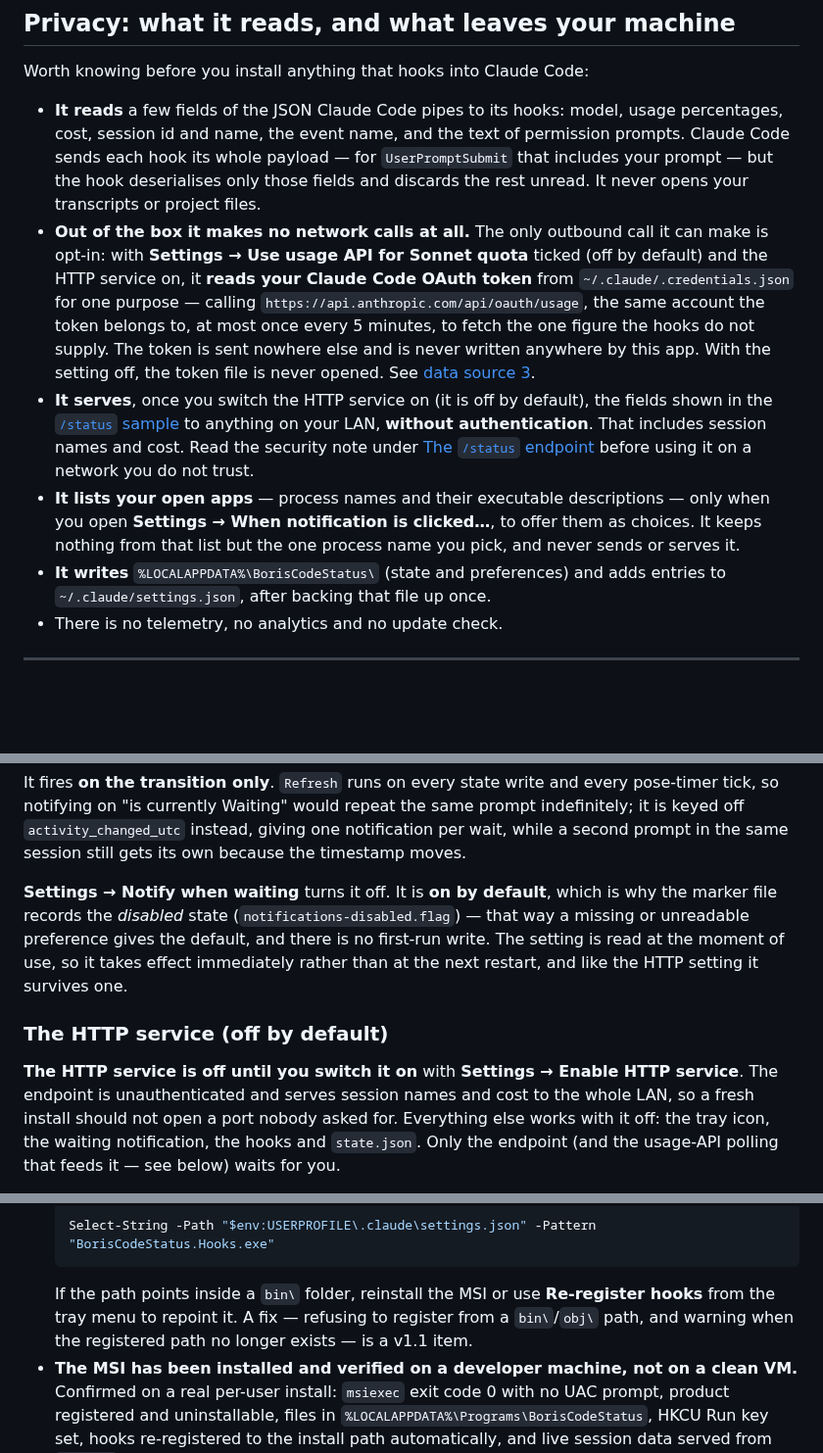
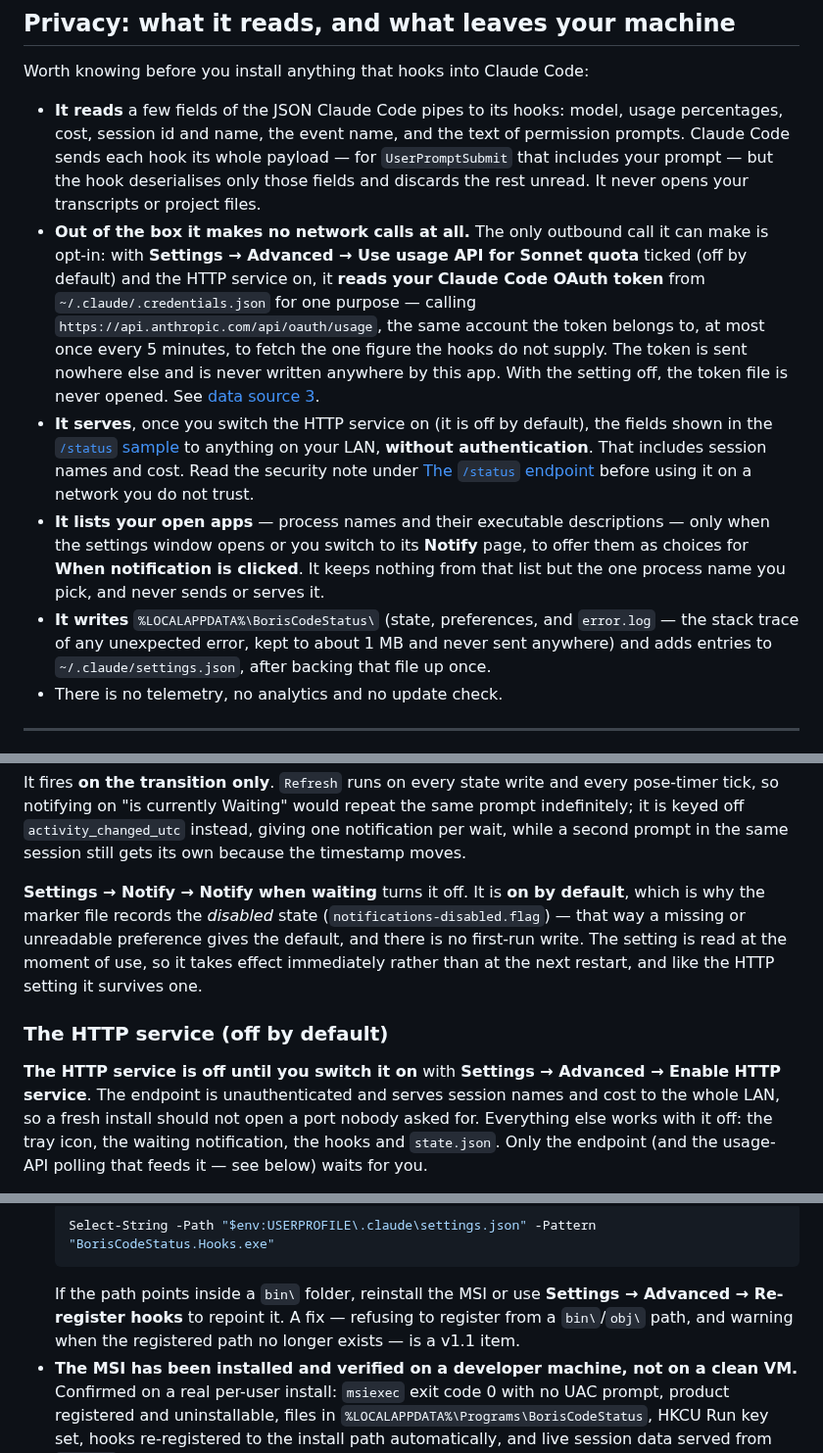
Before and after one commit to andrewbadge/BorisCodeStatus, a Markdown page: README.md, 3 parts joined by grey strips. Shown at 98% size. Drawn GitHub-style; blank space fills up the shorter version.

````diff
--- a/README.md
+++ b/README.md
@@ -92,7 +92,7 @@ Worth knowing before you install anything that hooks into Claude Code:
   deserialises only those fields and discards the rest unread. It never opens your transcripts or
   project files.
 - **Out of the box it makes no network calls at all.** The only outbound call it can make is
-  opt-in: with **Settings → Use usage API for Sonnet quota** ticked (off by default) and the HTTP
+  opt-in: with **Settings → Advanced → Use usage API for Sonnet quota** ticked (off by default) and the HTTP
   service on, it **reads your Claude Code OAuth token** from `~/.claude/.credentials.json` for one
   purpose — calling `https://api.anthropic.com/api/oauth/usage`, the same account the token belongs
   to, at most once every 5 minutes, to fetch the one figure the hooks do not supply. The token is
@@ -103,10 +103,12 @@ Worth knowing before you install anything that hooks into Claude Code:
   authentication**. That includes session names and cost. Read the
   security note under [The `/status` endpoint](#the-status-endpoint) before using it on a network you do
   not trust.
-- **It lists your open apps** — process names and their executable descriptions — only when you
-  open **Settings → When notification is clicked…**, to offer them as choices. It keeps nothing
+- **It lists your open apps** — process names and their executable descriptions — only when the
+  settings window opens or you switch to its **Notify** page, to offer them as choices for **When
+  notification is clicked**. It keeps nothing
   from that list but the one process name you pick, and never sends or serves it.
-- **It writes** `%LOCALAPPDATA%\BorisCodeStatus\` (state and preferences) and adds entries
+- **It writes** `%LOCALAPPDATA%\BorisCodeStatus\` (state, preferences, and `error.log` — the stack
+  trace of any unexpected error, kept to about 1 MB and never sent anywhere) and adds entries
   to `~/.claude/settings.json`, after backing that file up once.
 - There is no telemetry, no analytics and no update check.
 
@@ -540,7 +568,7 @@ tick, so notifying on "is currently Waiting" would repeat the same prompt indefi
 keyed off `activity_changed_utc` instead, giving one notification per wait, while a second prompt
 in the same session still gets its own because the timestamp moves.
 
-**Settings → Notify when waiting** turns it off. It is **on by default**, which is why the marker
+**Settings → Notify → Notify when waiting** turns it off. It is **on by default**, which is why the marker
 file records the *disabled* state (`notifications-disabled.flag`) — that way a missing or
 unreadable preference gives the default, and there is no first-run write. The setting is read at
 the moment of use, so it takes effect immediately rather than at the next restart, and like the
@@ -548,7 +576,7 @@ HTTP setting it survives one.
 
 ### The HTTP service (off by default)
 
-**The HTTP service is off until you switch it on** with **Settings → Enable HTTP service**. The
+**The HTTP service is off until you switch it on** with **Settings → Advanced → Enable HTTP service**. The
 endpoint is unauthenticated and serves session names and cost to the whole LAN, so a fresh install
 should not open a port nobody asked for. Everything else works with it off: the tray icon, the
 waiting notification, the hooks and `state.json`. Only the endpoint (and the usage-API polling
@@ -744,8 +772,8 @@ Reads share every file mode and swallow transient I/O errors.
   ```powershell
   Select-String -Path "$env:USERPROFILE\.claude\settings.json" -Pattern "BorisCodeStatus.Hooks.exe"
   ```
-  If the path points inside a `bin\` folder, reinstall the MSI or use **Re-register hooks** from the
-  tray menu to repoint it. A fix — refusing to register from a `bin\`/`obj\` path, and warning when
+  If the path points inside a `bin\` folder, reinstall the MSI or use **Settings → Advanced → Re-register hooks** to
+  repoint it. A fix — refusing to register from a `bin\`/`obj\` path, and warning when
   the registered path no longer exists — is a v1.1 item.
 - **The MSI has been installed and verified on a developer machine, not on a clean VM.** Confirmed
   on a real per-user install: `msiexec` exit code 0 with no UAC prompt, product registered and
````
Also changed, not shown: other parts of README.md (+43 -17 lines), CLAUDE.md (+3 -3 lines), docs/images/settings.png (added), docs/images/tray-menu.png (deleted), 14 other files.
